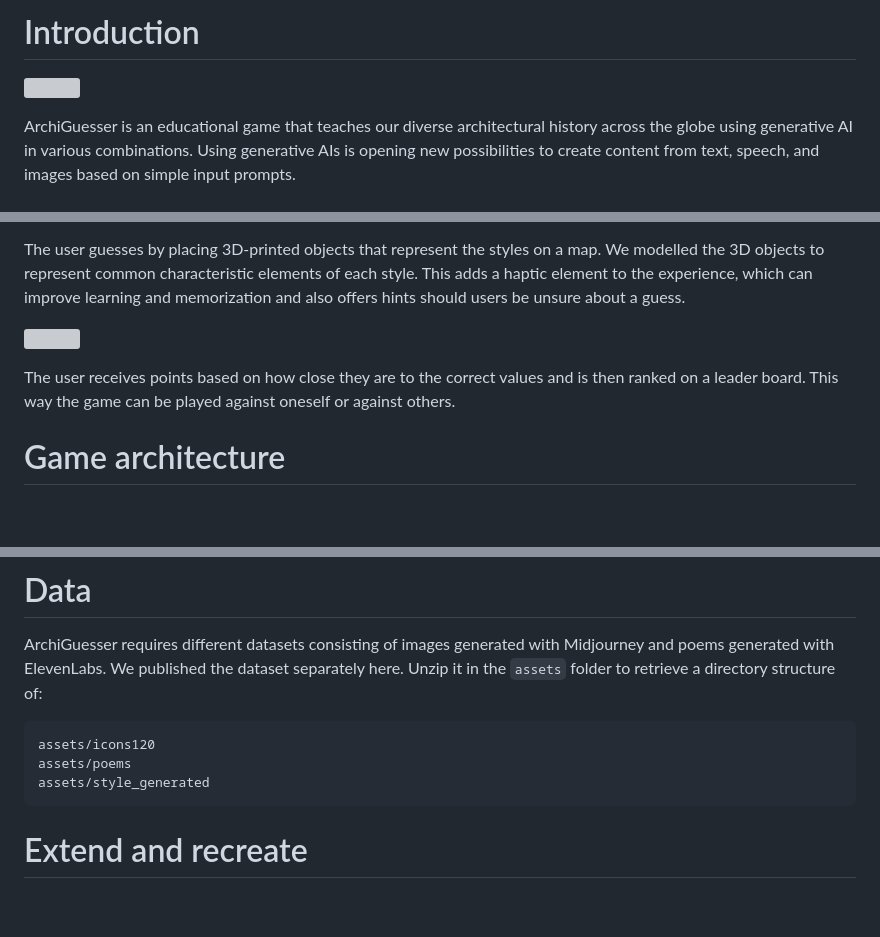
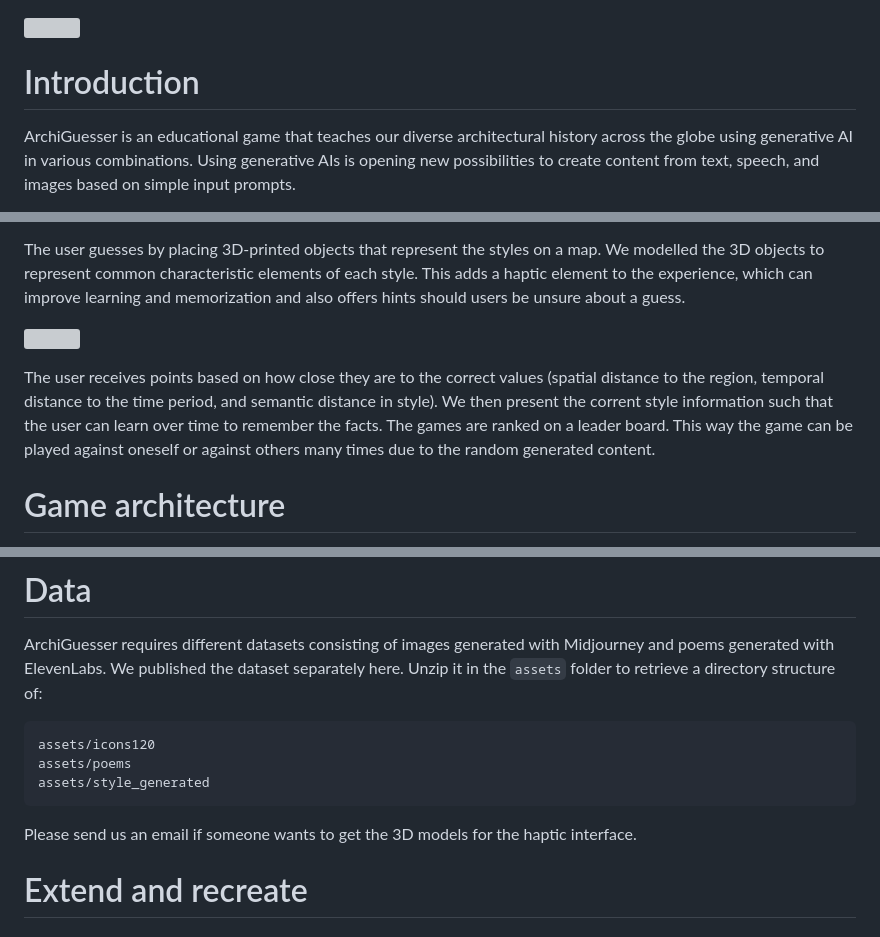
Before and after one commit to AI4SC/archi-guesser, a Markdown page: README.md, 3 parts joined by grey strips. GitHub-like rendering; blank space fills up the shorter version; grey boxes are pictures that could not be loaded.

````diff
--- a/README.md
+++ b/README.md
@@ -1,6 +1,6 @@
-# Introduction
 ![](assets/images/archiguesser_logo.png)
 
+# Introduction
 ArchiGuesser is an educational game that teaches our diverse architectural history across the globe using generative AI in various combinations. Using generative AIs is opening new possibilities to create content from text, speech, and images based on simple input prompts.
 
 We created an educational game that combines various AI technologies from large language models and image generation to computer vision, in order to serve a single purpose: Teach users about architecture in an entertaining way. We wanted to enable students to explore and learn the diversity of our architectural history in a playful and exploratory way and at the same time experience and understand what current AI technologies can achieve.
@@ -16,7 +16,7 @@ The user guesses by placing 3D-printed objects that represent the styles on a ma
 
 ![](assets/images/gameplay.png)
 
-The user receives points based on how close they are to the correct values and is then ranked on a leader board. This way the game can be played against oneself or against others.
+The user receives points based on how close they are to the correct values (spatial distance to the region, temporal distance to the time period, and semantic distance in style). We then present the corrent style information such that the user can learn over time to remember the facts. The games are ranked on a leader board. This way the game can be played against oneself or against others many times due to the random generated content.
 
 
 # Game architecture
@@ -62,6 +62,8 @@ assets/icons120
 assets/poems
 assets/style_generated
 ```
+
+Please send us an email if someone wants to get the 3D models for the haptic interface.
 
 # Extend and recreate
 ## Collect style information from ChatGPT
````
